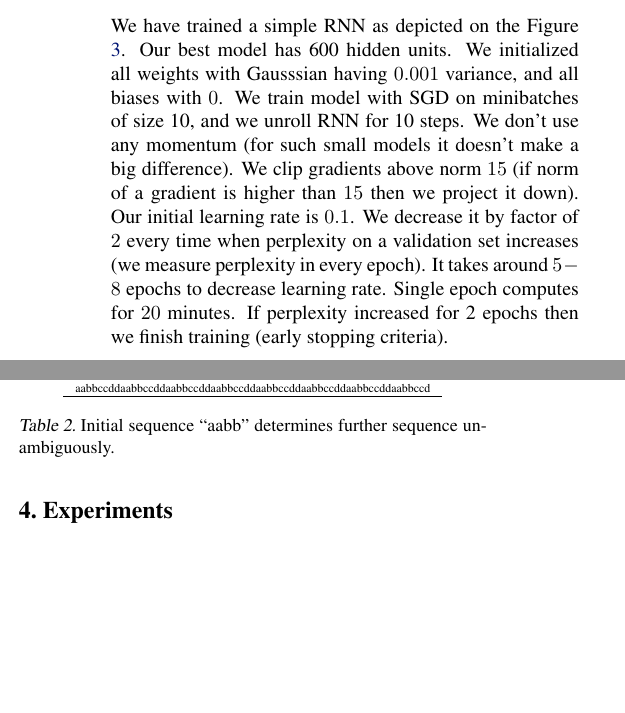
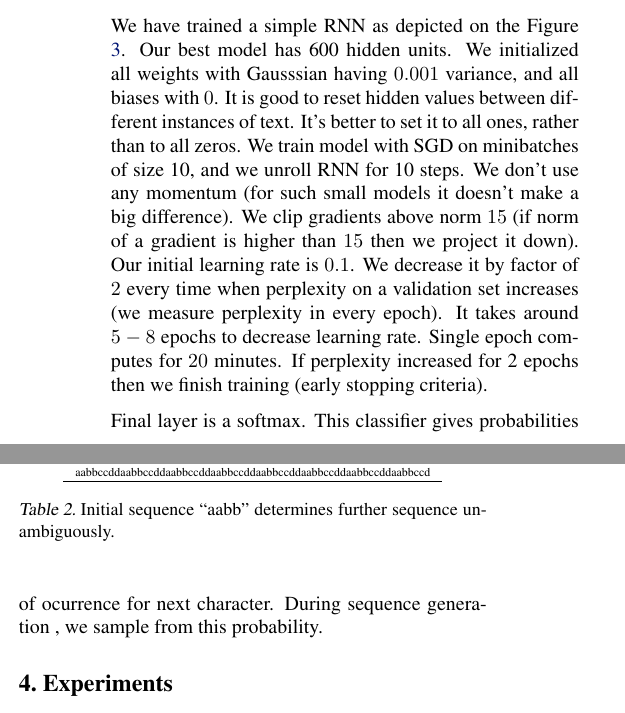
Before and after one commit to wojzaremba/rnn, a LaTeX paper (paper/rnn.tex): two parts of the columns of page 2 of 3, joined at a grey line, cut so that both start at the same text, the shorter picture padded with empty space. Compiled offline with pdfLaTeX.

Commit message:
About init of hidden states.

```diff
--- a/paper/rnn.tex
+++ b/paper/rnn.tex
@@ -127,7 +127,10 @@ We present here setup for our best model.
 
 
 We have trained a simple RNN as depicted on the Figure \ref{fig:schema}. Our best model has 600 hidden units.
-We initialized all weights with Gausssian having $0.001$ variance, and all biases with $0$. We train model with
+We initialized all weights with Gausssian having $0.001$ variance, and all biases with $0$.
+It is good to reset hidden values between different instances of text. It's better to set it to all ones, rather
+than to all zeros.
+We train model with
 SGD on minibatches of size 10, and we unroll RNN for 10 steps. We don't use any momentum (for such small models
 it doesn't make a big difference). We clip gradients above norm $15$ (if norm of a gradient is higher than $15$ then
 we project it down).
@@ -145,6 +150,9 @@ Input can be represented as an indicator vector having 256 dimensions, however i
     \includegraphics[width=\linewidth]{img/schema.png}
   }\label{fig:schema}
 \end{figure}
+
+Final layer is a softmax. This classifier gives probabilities of ocurrence for next character. During sequence generation
+, we sample from this probability.
 
 
 \section{Experiments}\label{sec:experiments}
```
Also changed, not shown: paper/rnn.tex (2 more changed lines).
